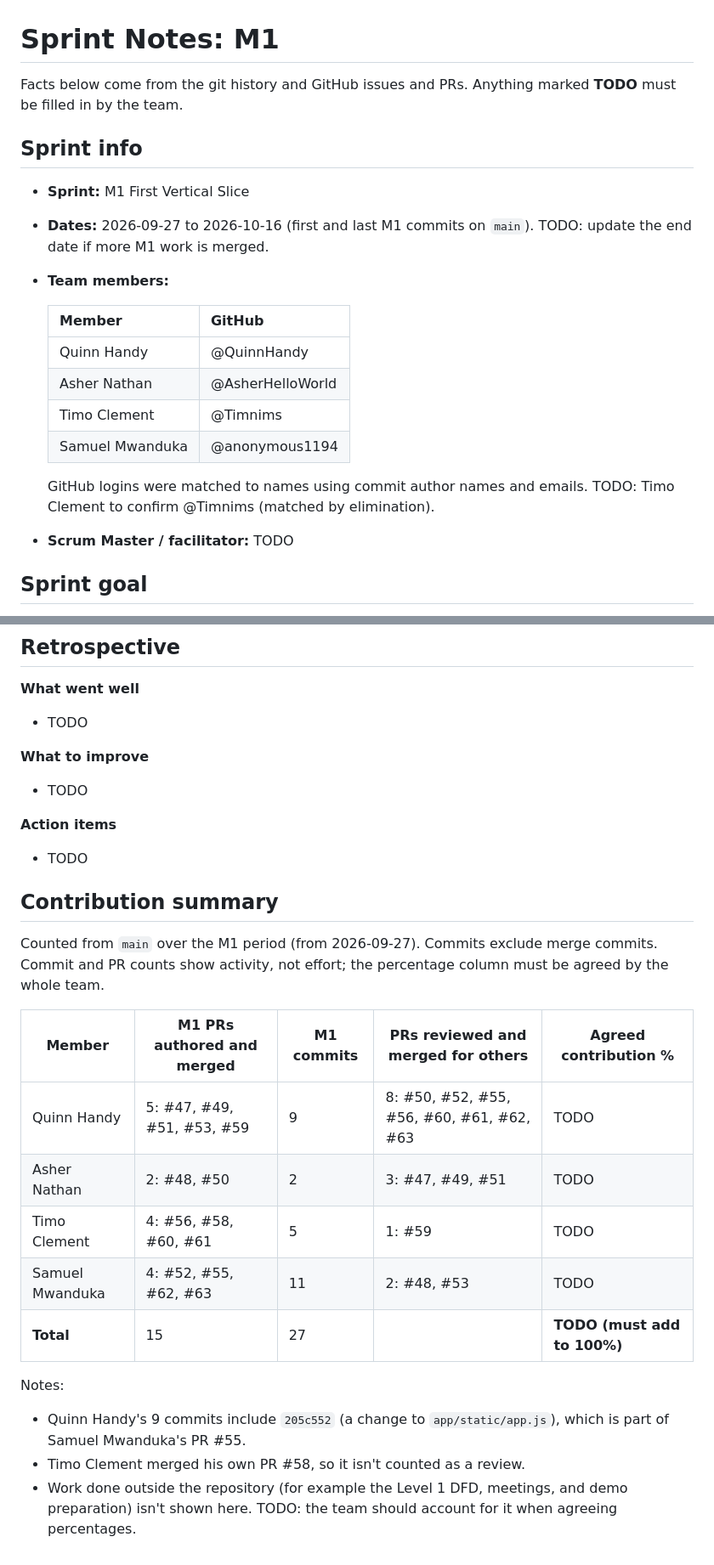
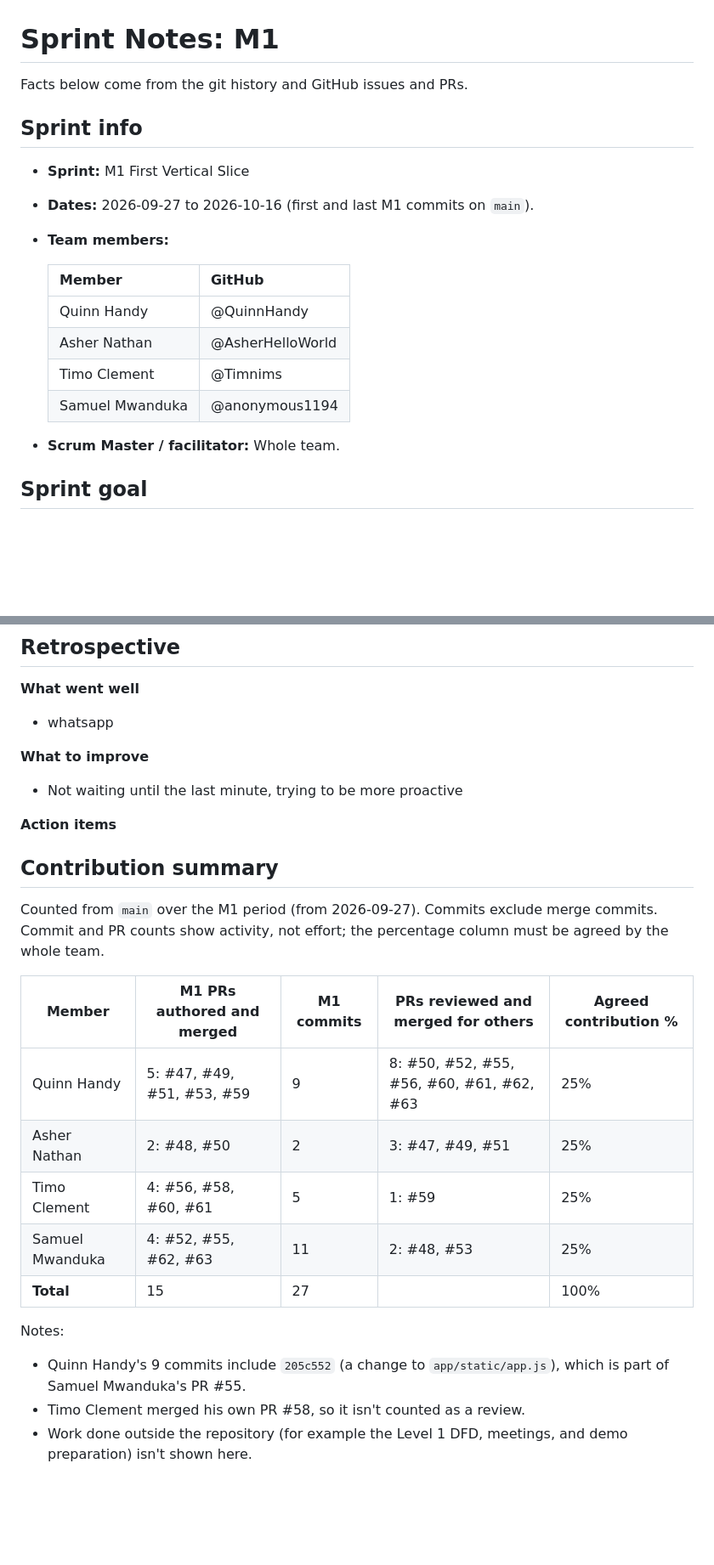
Before and after one commit to QuinnHandy/cosc310-food-delivery, a Markdown page: scrum/sprint-notes-m1.md, 2 parts joined by grey strips. Shown at 85% size. Drawn GitHub-style; blank space fills up the shorter version.

Commit message:
fixed scrum

```diff
--- a/scrum/sprint-notes-m1.md
+++ b/scrum/sprint-notes-m1.md
@@ -1,11 +1,11 @@
 # Sprint Notes: M1
 
-Facts below come from the git history and GitHub issues and PRs. Anything marked **TODO** must be filled in by the team.
+Facts below come from the git history and GitHub issues and PRs.
 
 ## Sprint info
 
 - **Sprint:** M1 First Vertical Slice
-- **Dates:** 2026-09-27 to 2026-10-16 (first and last M1 commits on `main`). TODO: update the end date if more M1 work is merged.
+- **Dates:** 2026-09-27 to 2026-10-16 (first and last M1 commits on `main`).
 - **Team members:**
 
   | Member | GitHub |
@@ -15,8 +15,7 @@ Facts below come from the git history and GitHub issues and PRs. Anything marked
   | Timo Clement | @Timnims |
   | Samuel Mwanduka | @anonymous1194 |
 
-  GitHub logins were matched to names using commit author names and emails. TODO: Timo Clement to confirm @Timnims (matched by elimination).
-- **Scrum Master / facilitator:** TODO
+- **Scrum Master / facilitator:** Whole team.
 
 ## Sprint goal
 
@@ -86,13 +81,13 @@ Add one row per stand-up or meeting. Only record meetings that actually happened
 ## Retrospective
 
 **What went well**
-- TODO
+- whatsapp
 
 **What to improve**
-- TODO
+- Not waiting until the last minute, trying to be more proactive
 
 **Action items**
-- TODO
+
 
 ## Contribution summary
 
@@ -100,13 +95,13 @@ Counted from `main` over the M1 period (from 2026-09-27). Commits exclude merge
 
 | Member | M1 PRs authored and merged | M1 commits | PRs reviewed and merged for others | Agreed contribution % |
 |---|---|---|---|---|
-| Quinn Handy | 5: #47, #49, #51, #53, #59 | 9 | 8: #50, #52, #55, #56, #60, #61, #62, #63 | TODO |
-| Asher Nathan | 2: #48, #50 | 2 | 3: #47, #49, #51 | TODO |
-| Timo Clement | 4: #56, #58, #60, #61 | 5 | 1: #59 | TODO |
-| Samuel Mwanduka | 4: #52, #55, #62, #63 | 11 | 2: #48, #53 | TODO |
-| **Total** | 15 | 27 | | **TODO (must add to 100%)** |
+| Quinn Handy | 5: #47, #49, #51, #53, #59 | 9 | 8: #50, #52, #55, #56, #60, #61, #62, #63 | 25% |
+| Asher Nathan | 2: #48, #50 | 2 | 3: #47, #49, #51 | 25% |
+| Timo Clement | 4: #56, #58, #60, #61 | 5 | 1: #59 | 25% |
+| Samuel Mwanduka | 4: #52, #55, #62, #63 | 11 | 2: #48, #53 | 25% |
+| **Total** | 15 | 27 | | 100% |
 
 Notes:
 - Quinn Handy's 9 commits include `205c552` (a change to `app/static/app.js`), which is part of Samuel Mwanduka's PR #55.
 - Timo Clement merged his own PR #58, so it isn't counted as a review.
-- Work done outside the repository (for example the Level 1 DFD, meetings, and demo preparation) isn't shown here. TODO: the team should account for it when agreeing percentages.
+- Work done outside the repository (for example the Level 1 DFD, meetings, and demo preparation) isn't shown here.
```
Also changed, not shown: other parts of scrum/sprint-notes-m1.md (+2 -6 lines).
